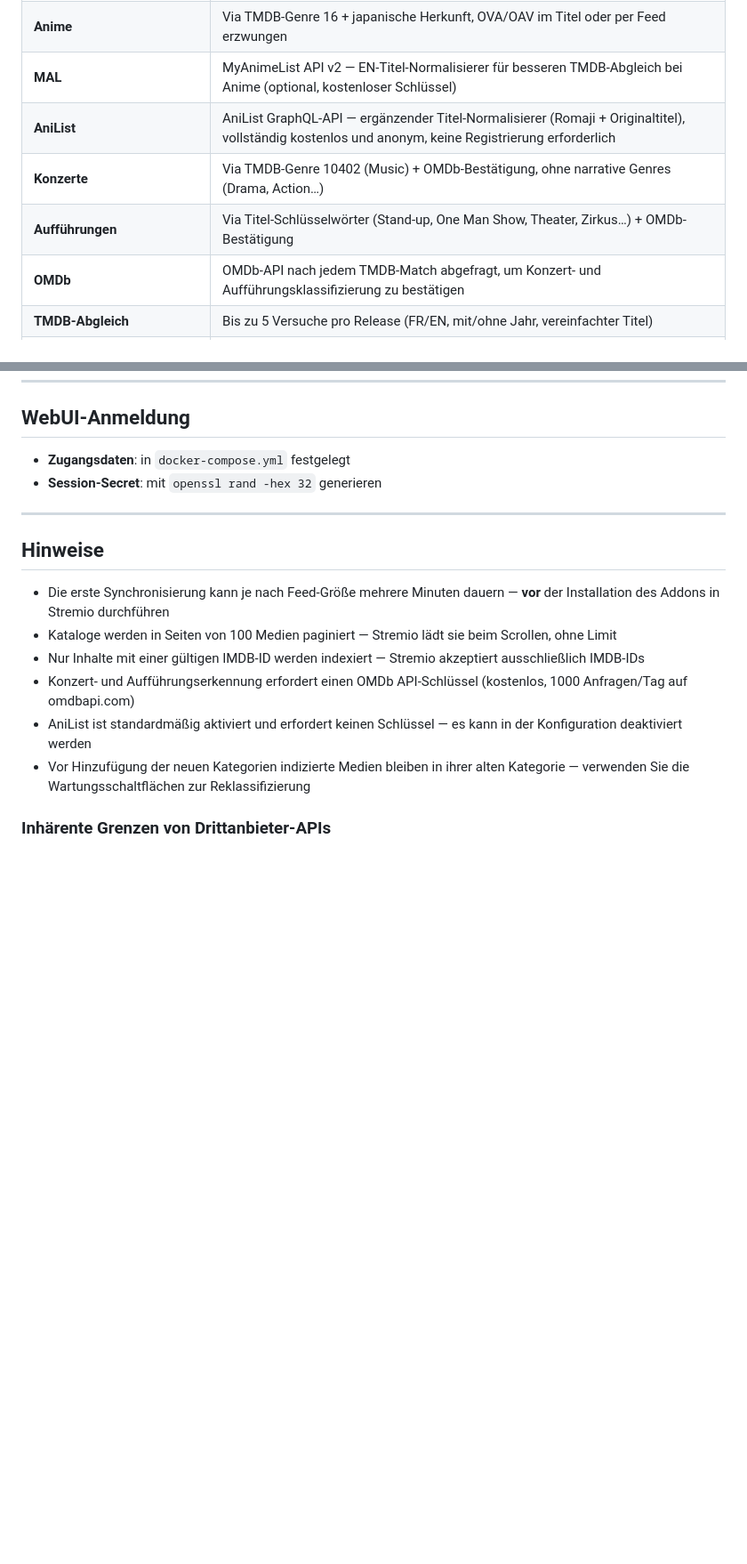
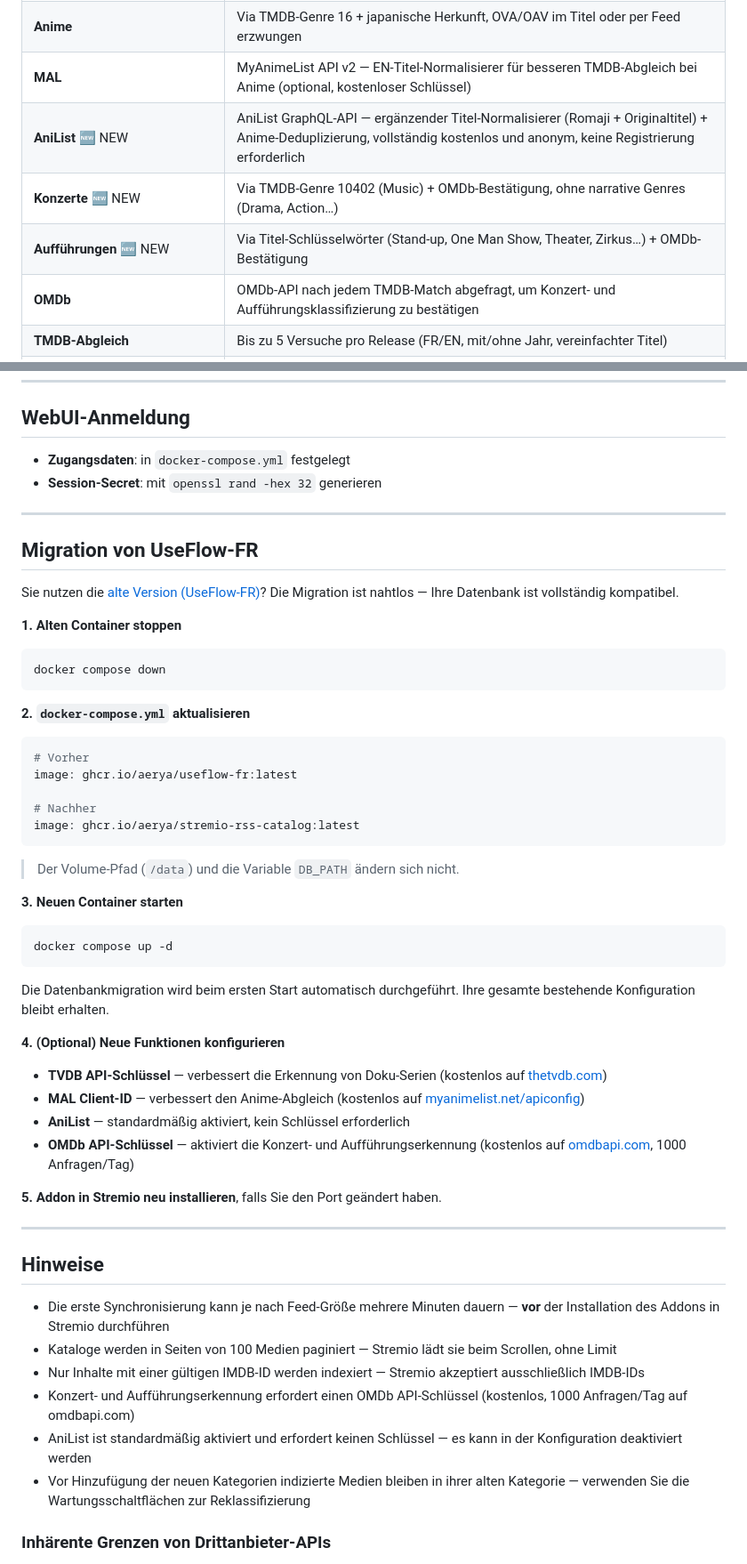
Before and after one commit to Aerya/stremio-rss-catalog, a Markdown page: README.de.md, 2 parts joined by grey strips. Shown: that part at 89% size. Rendered like a GitHub page; blank space fills up the shorter version.

````diff
--- a/README.de.md
+++ b/README.de.md
@@ -43,9 +44,9 @@
 | **Feed-URL-Erkennung** | Kategorie wird im Auto-Modus automatisch aus Schlüsselwörtern in der RSS-Feed-URL abgeleitet (`concert`, `anime`, `docu`, `serie`…) |
 | **Anime** | Via TMDB-Genre 16 + japanische Herkunft, OVA/OAV im Titel oder per Feed erzwungen |
 | **MAL** | MyAnimeList API v2 — EN-Titel-Normalisierer für besseren TMDB-Abgleich bei Anime (optional, kostenloser Schlüssel) |
-| **AniList** | AniList GraphQL-API — ergänzender Titel-Normalisierer (Romaji + Originaltitel), vollständig kostenlos und anonym, keine Registrierung erforderlich |
-| **Konzerte** | Via TMDB-Genre 10402 (Music) + OMDb-Bestätigung, ohne narrative Genres (Drama, Action…) |
-| **Aufführungen** | Via Titel-Schlüsselwörter (Stand-up, One Man Show, Theater, Zirkus…) + OMDb-Bestätigung |
+| **AniList** 🆕 NEW | AniList GraphQL-API — ergänzender Titel-Normalisierer (Romaji + Originaltitel) + Anime-Deduplizierung, vollständig kostenlos und anonym, keine Registrierung erforderlich |
+| **Konzerte** 🆕 NEW | Via TMDB-Genre 10402 (Music) + OMDb-Bestätigung, ohne narrative Genres (Drama, Action…) |
+| **Aufführungen** 🆕 NEW | Via Titel-Schlüsselwörter (Stand-up, One Man Show, Theater, Zirkus…) + OMDb-Bestätigung |
 | **OMDb** | OMDb-API nach jedem TMDB-Match abgefragt, um Konzert- und Aufführungsklassifizierung zu bestätigen |
 | **TMDB-Abgleich** | Bis zu 5 Versuche pro Release (FR/EN, mit/ohne Jahr, vereinfachter Titel) |
 | **TVDB-Fallback** | Fallback für auf TMDB nicht gefundene Serien + Dokumentarfilm-Bestätigung (optional) |
@@ -297,6 +260,45 @@ Unter **Konfiguration → Wartung** in der WebUI sind 8 Aktionen verfügbar:
 
 ---
 
+## Migration von UseFlow-FR
+
+Sie nutzen die [alte Version (UseFlow-FR)](https://github.com/Aerya/UseFlow-FR)? Die Migration ist nahtlos — Ihre Datenbank ist vollständig kompatibel.
+
+**1. Alten Container stoppen**
+```bash
+docker compose down
+```
+
+**2. `docker-compose.yml` aktualisieren**
+
+```yaml
+# Vorher
+image: ghcr.io/aerya/useflow-fr:latest
+
+# Nachher
+image: ghcr.io/aerya/stremio-rss-catalog:latest
+```
+
+> Der Volume-Pfad (`/data`) und die Variable `DB_PATH` ändern sich nicht.
+
+**3. Neuen Container starten**
+```bash
+docker compose up -d
+```
+
+Die Datenbankmigration wird beim ersten Start automatisch durchgeführt. Ihre gesamte bestehende Konfiguration bleibt erhalten.
+
+**4. (Optional) Neue Funktionen konfigurieren**
+
+- **TVDB API-Schlüssel** — verbessert die Erkennung von Doku-Serien (kostenlos auf [thetvdb.com](https://thetvdb.com))
+- **MAL Client-ID** — verbessert den Anime-Abgleich (kostenlos auf [myanimelist.net/apiconfig](https://myanimelist.net/apiconfig))
+- **AniList** — standardmäßig aktiviert, kein Schlüssel erforderlich
+- **OMDb API-Schlüssel** — aktiviert die Konzert- und Aufführungserkennung (kostenlos auf [omdbapi.com](https://www.omdbapi.com/apikey.aspx), 1000 Anfragen/Tag)
+
+**5. Addon in Stremio neu installieren**, falls Sie den Port geändert haben.
+
+---
+
 ## Hinweise
 
 - Die erste Synchronisierung kann je nach Feed-Größe mehrere Minuten dauern — **vor** der Installation des Addons in Stremio durchführen
````
Also changed, not shown: other parts of README.de.md (+31 -60 lines), README.en.md (+72 -62 lines), README.md (+68 -58 lines).
